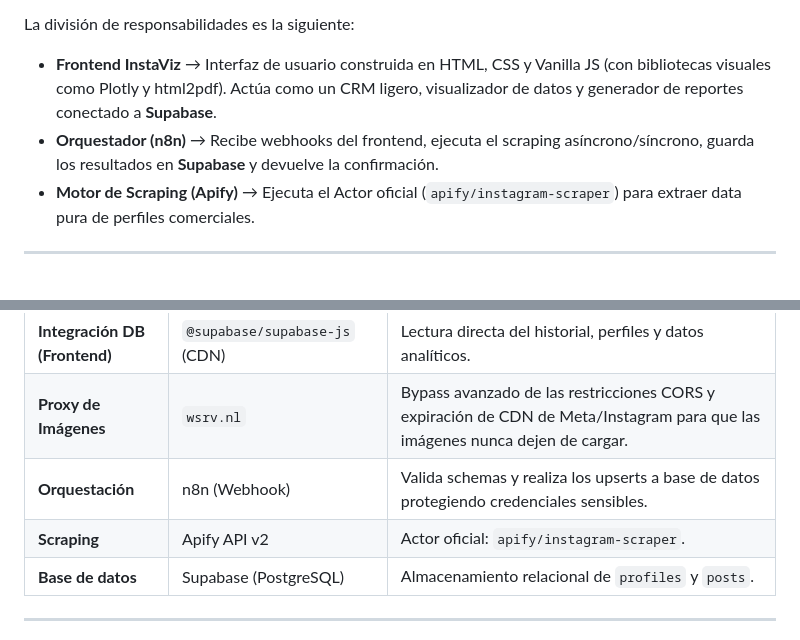
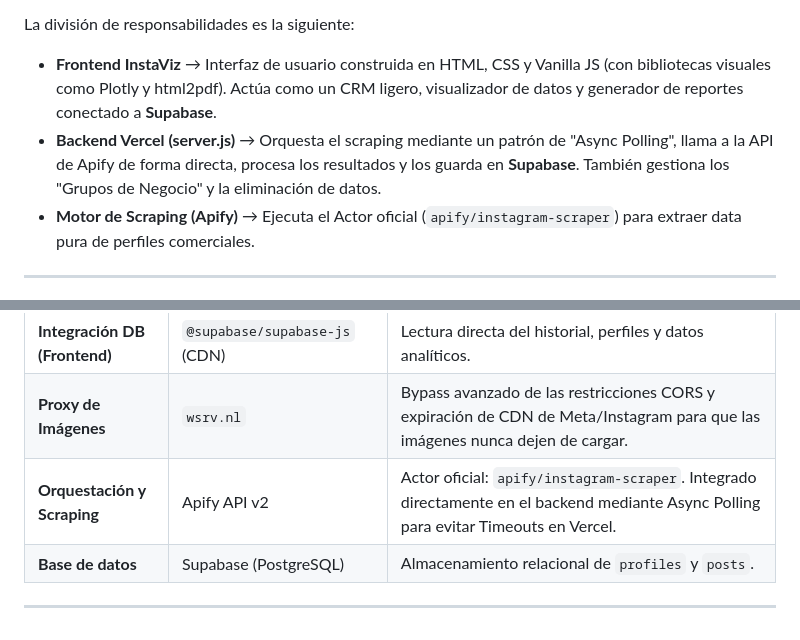
Before and after one commit to bryaninviertebr-glitch/instaviz-app, a Markdown page: Docs/prd_instascraping.md, 2 parts joined by grey strips. Drawn GitHub-style.

```diff
--- a/Docs/prd_instascraping.md
+++ b/Docs/prd_instascraping.md
@@ -4,7 +4,7 @@
 
 La división de responsabilidades es la siguiente:
 - **Frontend InstaViz** → Interfaz de usuario construida en HTML, CSS y Vanilla JS (con bibliotecas visuales como Plotly y html2pdf). Actúa como un CRM ligero, visualizador de datos y generador de reportes conectado a **Supabase**.
-- **Orquestador (n8n)** → Recibe webhooks del frontend, ejecuta el scraping asíncrono/síncrono, guarda los resultados en **Supabase** y devuelve la confirmación.
+- **Backend Vercel (server.js)** → Orquesta el scraping mediante un patrón de "Async Polling", llama a la API de Apify de forma directa, procesa los resultados y los guarda en **Supabase**. También gestiona los "Grupos de Negocio" y la eliminación de datos.
 - **Motor de Scraping (Apify)** → Ejecuta el Actor oficial (`apify/instagram-scraper`) para extraer data pura de perfiles comerciales.
 
 ---
@@ -26,8 +26,7 @@ La división de responsabilidades es la siguiente:
 | **Backend / Proxy** | Node.js (`server.js`), Express | Actúa como middleware local, gestiona el archivo `business-groups.json` y sirve como endpoint de eliminación en base de datos. Sirve localmente sobre Vercel. |
 | **Integración DB (Frontend)** | `@supabase/supabase-js` (CDN) | Lectura directa del historial, perfiles y datos analíticos. |
 | **Proxy de Imágenes** | `wsrv.nl` | Bypass avanzado de las restricciones CORS y expiración de CDN de Meta/Instagram para que las imágenes nunca dejen de cargar. |
-| **Orquestación** | n8n (Webhook) | Valida schemas y realiza los upserts a base de datos protegiendo credenciales sensibles. |
-| **Scraping** | Apify API v2 | Actor oficial: `apify/instagram-scraper`. |
+| **Orquestación y Scraping** | Apify API v2 | Actor oficial: `apify/instagram-scraper`. Integrado directamente en el backend mediante Async Polling para evitar Timeouts en Vercel. |
 | **Base de datos** | Supabase (PostgreSQL) | Almacenamiento relacional de `profiles` y `posts`. |
 
 ---
```
Also changed, not shown: other parts of Docs/prd_instascraping.md (+19 -16 lines).
